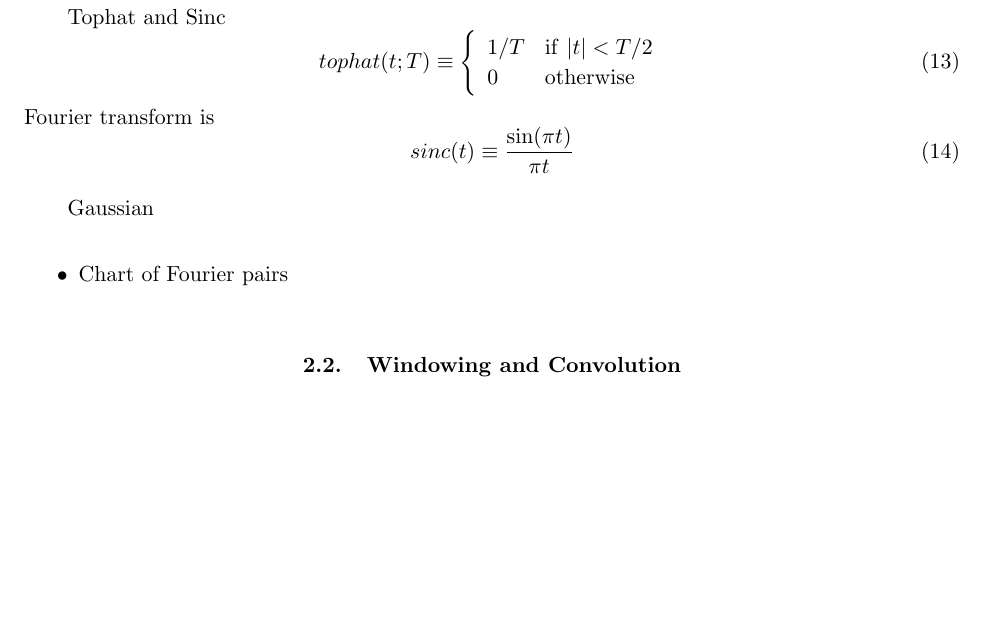
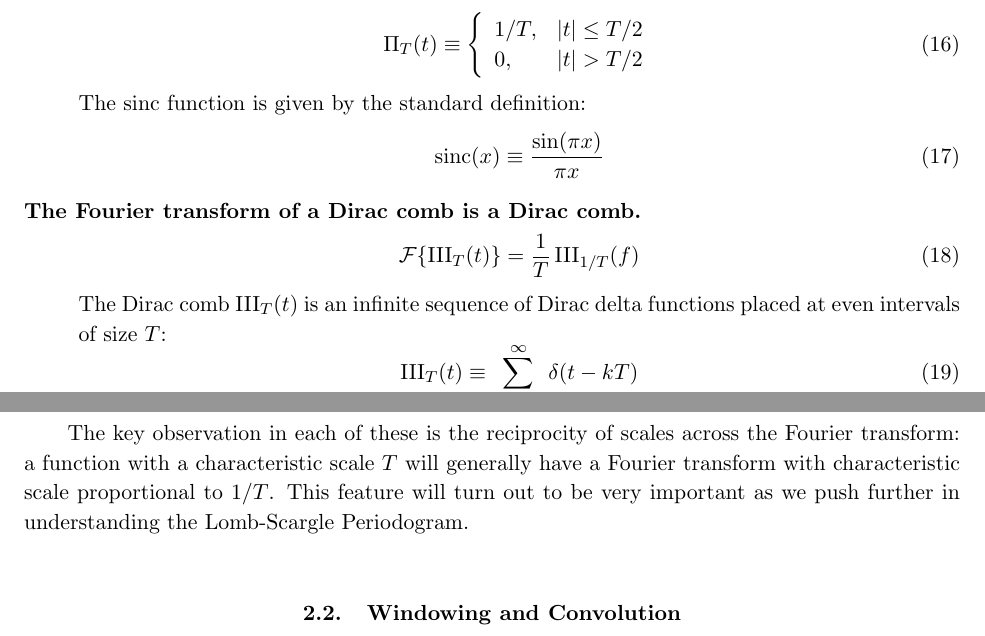
Before and after one commit to jakevdp/PracticalLombScargle, a LaTeX paper (paper.tex): part of page 5 of 11 before the commit and two parts of pages 5 and 6 of 12 after it, the two joined at a grey line, cut at the place of the change, the shorter picture padded with empty space. Compiled offline with pdfLaTeX.

Commit message:
Finish discussion of Fourier pairs

```diff
--- a/paper.tex
+++ b/paper.tex
@@ -34,6 +34,10 @@
 %\usepackage{draftwatermark}
 %\SetWatermarkLightness{0.9}
 %\SetWatermarkScale{4}
+
+\usepackage{amsmath}
+\DeclareMathOperator{\sinc}{sinc}
+\DeclareMathOperator{\III}{III}
 
 % Some macros
 \newcommand{\todo}[1]{{\color{red} [TODO: #1]}}
@@ -222,3 +242,2 @@ Fourier transform is
-Tophat and Sinc
+  \item[The Fourier transform of a tophat function is a sinc function.]
     \begin{equation}
-  tophat(t; T) \equiv \left\{
@@ -225,21 +249,31 @@ Tophat and Sinc
+      \Pi_T(t)  \equiv \left\{
       \begin{array}{ll}
-    1 / T & {\rm if}\ |t| < T / 2 \\
-    0     & {\rm otherwise}
+        1 / T, & |t| \le T / 2 \\
+        0,     & |t| > T / 2
       \end{array}
       \right.
     \end{equation}
-Fourier transform is
+    The sinc function is given by the standard definition:
     \begin{equation}
-  sinc(t) \equiv \frac{\sin(\pi t)}{\pi t}
+      \sinc(x) \equiv \frac{\sin(\pi x)}{\pi x}
     \end{equation}
 
-Gaussian
+  \item[The Fourier transform of a Dirac comb is a Dirac comb.]
+    \begin{equation}
+      \mathcal{F}\{\III_T(t)\} = \frac{1}{T}\III_{1/T}(f)
+    \end{equation}
+    The Dirac comb $\III_T(t)$ is an infinite sequence of Dirac delta functions
+    placed at even intervals of size $T$:
+    \begin{equation}
+      \III_T(t) \equiv \sum_{k=-\infty}^\infty \delta(t - kT)
+    \end{equation}
+\end{description}
 
-
-
-\begin{itemize}
-  \item Chart of Fourier pairs
-\end{itemize}
+The key observation in each of these is the reciprocity of scales across the
+Fourier transform: a function with a characteristic scale $T$ will generally
+have a Fourier transform with characteristic scale proportional to $1/T$.
+This feature will turn out to be very important as we push further in
+understanding the Lomb-Scargle Periodogram.
 
 \subsection{Windowing and Convolution}
 
```
Also changed, not shown: figures/fig03_Fourier_pairs.pdf, paper.tex (43 more changed lines), 1 other file. Lines whose indentation alone changed are shown as unchanged.
